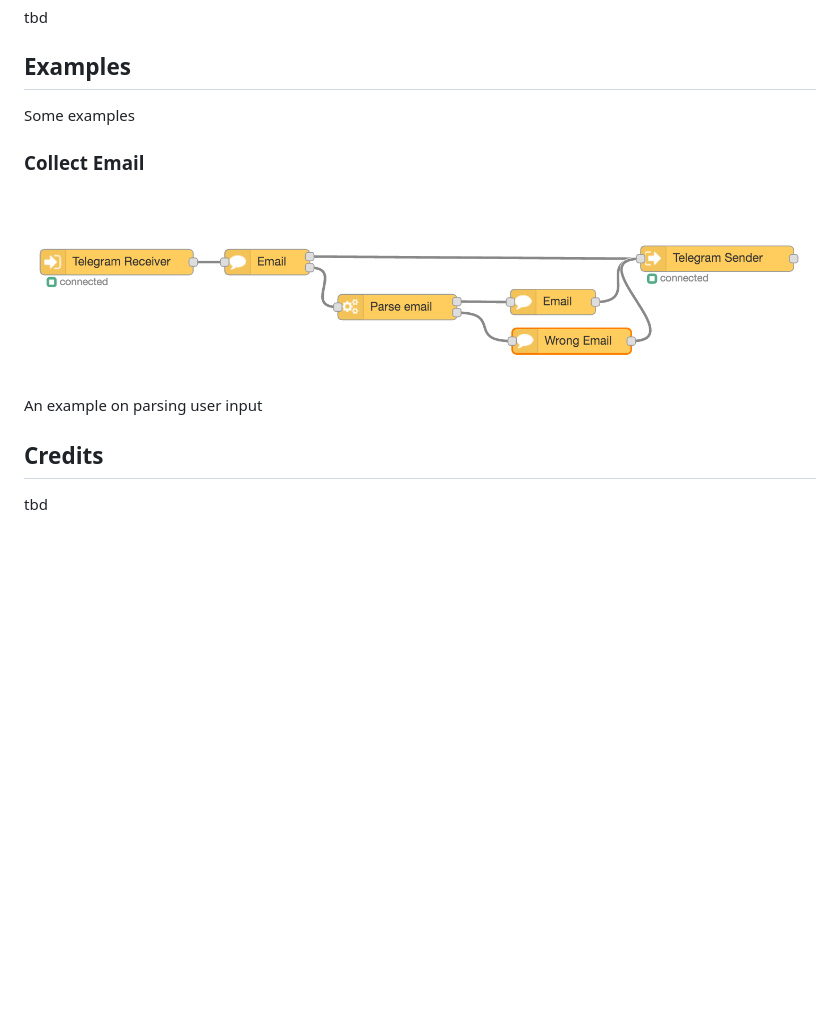
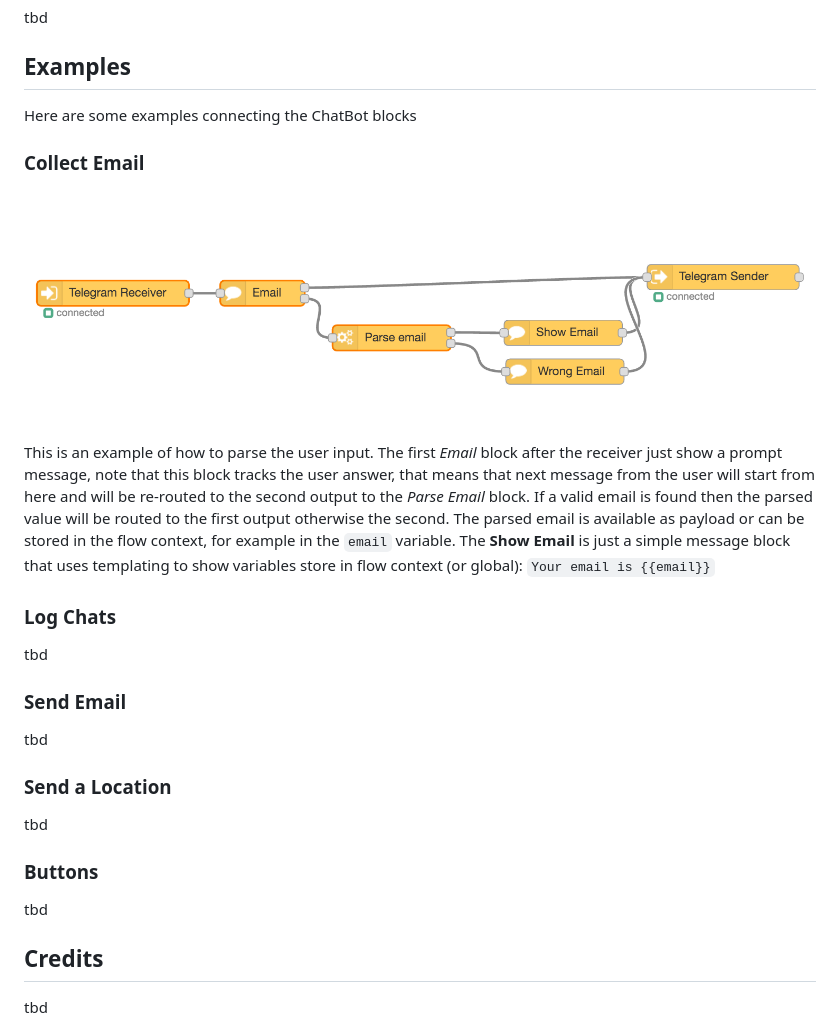
Before and after one commit to guidone/node-red-contrib-chatbot, a Markdown page: README.md, the part around the change. Drawn GitHub-style; pictures changed too: docs/images/example-collect-email.png; blank space fills up the shorter version.

Commit message:
first example

```diff
--- a/README.md
+++ b/README.md
@@ -20,10 +20,23 @@ Build a full featured chat bot with Node Red and Telegram
 tbd
 
 ## Examples
-Some examples
+Here are some examples connecting the ChatBot blocks
+
 ### Collect Email
 ![Example Collect Email](./docs/images/example-collect-email.png)
-An example on parsing user input
+This is an example of how to parse the user input. The first *Email* block after the receiver just show a prompt message, note that this block tracks the user answer, that means that next message from the user will start from here and will be re-routed to the second output to the *Parse Email* block.
+If a valid email is found then the parsed value will be routed to the first output otherwise the second.
+The parsed email is available as payload or can be stored in the flow context,  for example in the `email` variable.
+The **Show Email** is just a simple message block that uses templating to show variables store in flow context (or global): `Your email is {{email}}`
+### Log Chats
+tbd
+### Send Email
+tbd
+### Send a Location
+tbd
+### Buttons
+tbd
+
 
 ## Credits
 tbd
```
